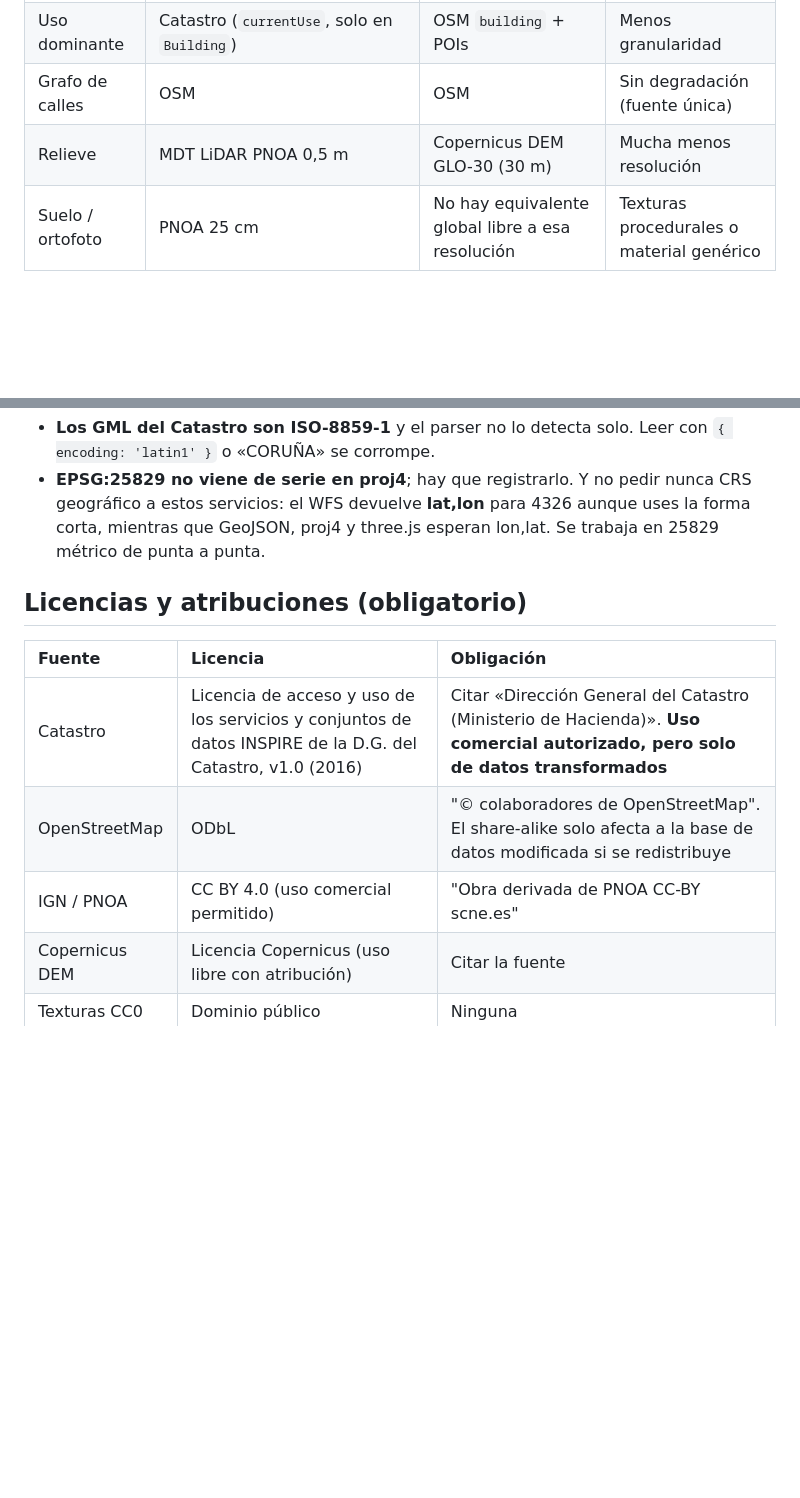
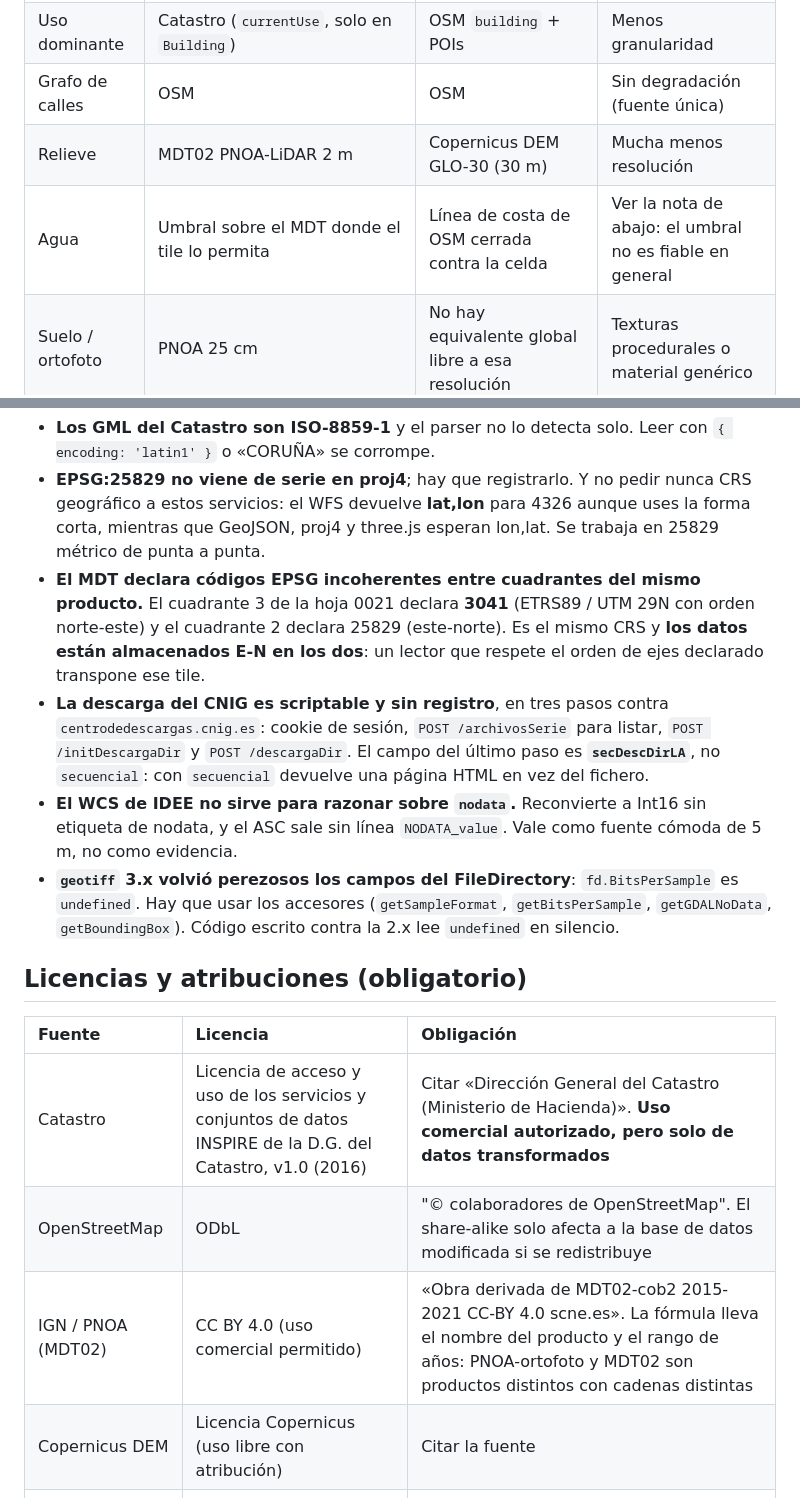
Before and after one commit to raulfg/urbs, a Markdown page: CLAUDE.md, 2 parts joined by grey strips. Rendered like a GitHub page; blank space fills up the shorter version.

Commit message:
docs: corregir el MDT con los pixeles medidos
El MDT a 0,5 m no existe para A Coruna: la tercera cobertura esta sin
completar en la provincia 15. El producto real es MDT02 a 2 m.

El mar a cota cero es un artefacto de tile, no del producto: en el
cuadrante 3 el mar se clava a 0,00 y en el 2 solo hay 4 pixeles a cero.
La mascara de agua tiene que ser enchufable.

La atribucion correcta lleva el nombre del producto y los anos:
MDT02-cob2 2015-2021, distinta de la de PNOA-ortofoto.

```diff
--- a/CLAUDE.md
+++ b/CLAUDE.md
@@ -45,7 +45,8 @@ Solo OSM tiene cobertura global. Catastro INSPIRE y PNOA/IGN son exclusivos de E
 | Altura | **Ninguno la aporta.** Se deriva siempre | `height` de OSM si existe y es sensata | Ver más abajo |
 | Uso dominante | Catastro (`currentUse`, solo en `Building`) | OSM `building` + POIs | Menos granularidad |
 | Grafo de calles | OSM | OSM | Sin degradación (fuente única) |
-| Relieve | MDT LiDAR PNOA 0,5 m | Copernicus DEM GLO-30 (30 m) | Mucha menos resolución |
+| Relieve | MDT02 PNOA-LiDAR 2 m | Copernicus DEM GLO-30 (30 m) | Mucha menos resolución |
+| Agua | Umbral sobre el MDT donde el tile lo permita | Línea de costa de OSM cerrada contra la celda | Ver la nota de abajo: el umbral no es fiable en general |
 | Suelo / ortofoto | PNOA 25 cm | No hay equivalente global libre a esa resolución | Texturas procedurales o material genérico |
 
 Los dos últimos casos son reales y conocidos: fuera de España no existe ortofoto libre de 25 cm con cobertura uniforme. El motor debe funcionar sin ella, no asumirla.
@@ -92,6 +99,10 @@ Enlaces:
 - **Un 404 del Catastro devuelve HTTP 200** con una página HTML. Validar los bytes mágicos del ZIP, no el código de estado.
 - **Los GML del Catastro son ISO-8859-1** y el parser no lo detecta solo. Leer con `{ encoding: 'latin1' }` o «CORUÑA» se corrompe.
 - **EPSG:25829 no viene de serie en proj4**; hay que registrarlo. Y no pedir nunca CRS geográfico a estos servicios: el WFS devuelve **lat,lon** para 4326 aunque uses la forma corta, mientras que GeoJSON, proj4 y three.js esperan lon,lat. Se trabaja en 25829 métrico de punta a punta.
+- **El MDT declara códigos EPSG incoherentes entre cuadrantes del mismo producto.** El cuadrante 3 de la hoja 0021 declara **3041** (ETRS89 / UTM 29N con orden norte-este) y el cuadrante 2 declara 25829 (este-norte). Es el mismo CRS y **los datos están almacenados E-N en los dos**: un lector que respete el orden de ejes declarado transpone ese tile.
+- **La descarga del CNIG es scriptable y sin registro**, en tres pasos contra `centrodedescargas.cnig.es`: cookie de sesión, `POST /archivosSerie` para listar, `POST /initDescargaDir` y `POST /descargaDir`. El campo del último paso es **`secDescDirLA`**, no `secuencial`: con `secuencial` devuelve una página HTML en vez del fichero.
+- **El WCS de IDEE no sirve para razonar sobre `nodata`.** Reconvierte a Int16 sin etiqueta de nodata, y el ASC sale sin línea `NODATA_value`. Vale como fuente cómoda de 5 m, no como evidencia.
+- **`geotiff` 3.x volvió perezosos los campos del FileDirectory**: `fd.BitsPerSample` es `undefined`. Hay que usar los accesores (`getSampleFormat`, `getBitsPerSample`, `getGDALNoData`, `getBoundingBox`). Código escrito contra la 2.x lee `undefined` en silencio.
 
 ## Licencias y atribuciones (obligatorio)
 
@@ -99,7 +110,7 @@ Enlaces:
 | :---- | :---- | :---- |
 | Catastro | Licencia de acceso y uso de los servicios y conjuntos de datos INSPIRE de la D.G. del Catastro, v1.0 (2016) | Citar «Dirección General del Catastro (Ministerio de Hacienda)». **Uso comercial autorizado, pero solo de datos transformados** |
 | OpenStreetMap | ODbL | "© colaboradores de OpenStreetMap". El share-alike solo afecta a la base de datos modificada si se redistribuye |
-| IGN / PNOA | CC BY 4.0 (uso comercial permitido) | "Obra derivada de PNOA CC-BY scne.es" |
+| IGN / PNOA (MDT02) | CC BY 4.0 (uso comercial permitido) | «Obra derivada de MDT02-cob2 2015-2021 CC-BY 4.0 scne.es». La fórmula lleva el nombre del producto y el rango de años: PNOA-ortofoto y MDT02 son productos distintos con cadenas distintas |
 | Copernicus DEM | Licencia Copernicus (uso libre con atribución) | Citar la fuente |
 | Texturas CC0 | Dominio público | Ninguna |
 
```
Also changed, not shown: other parts of CLAUDE.md (+6 -0 lines).
